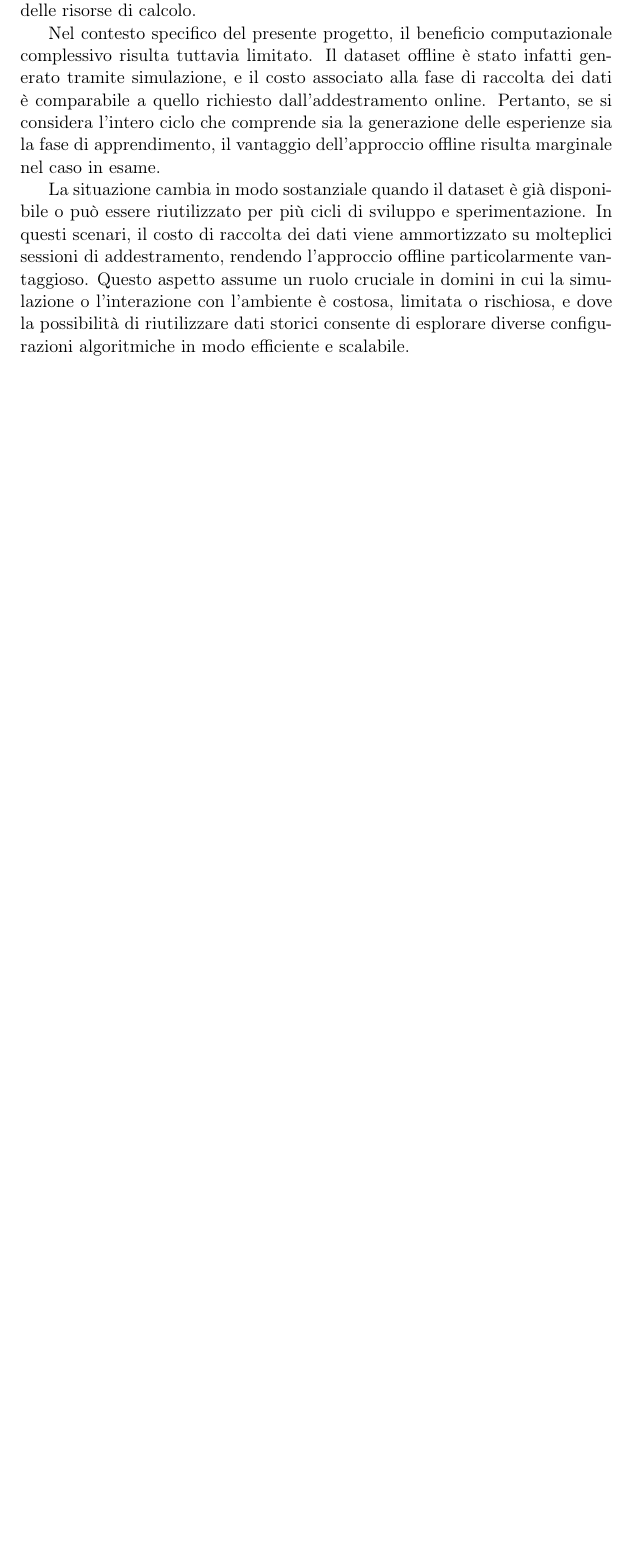
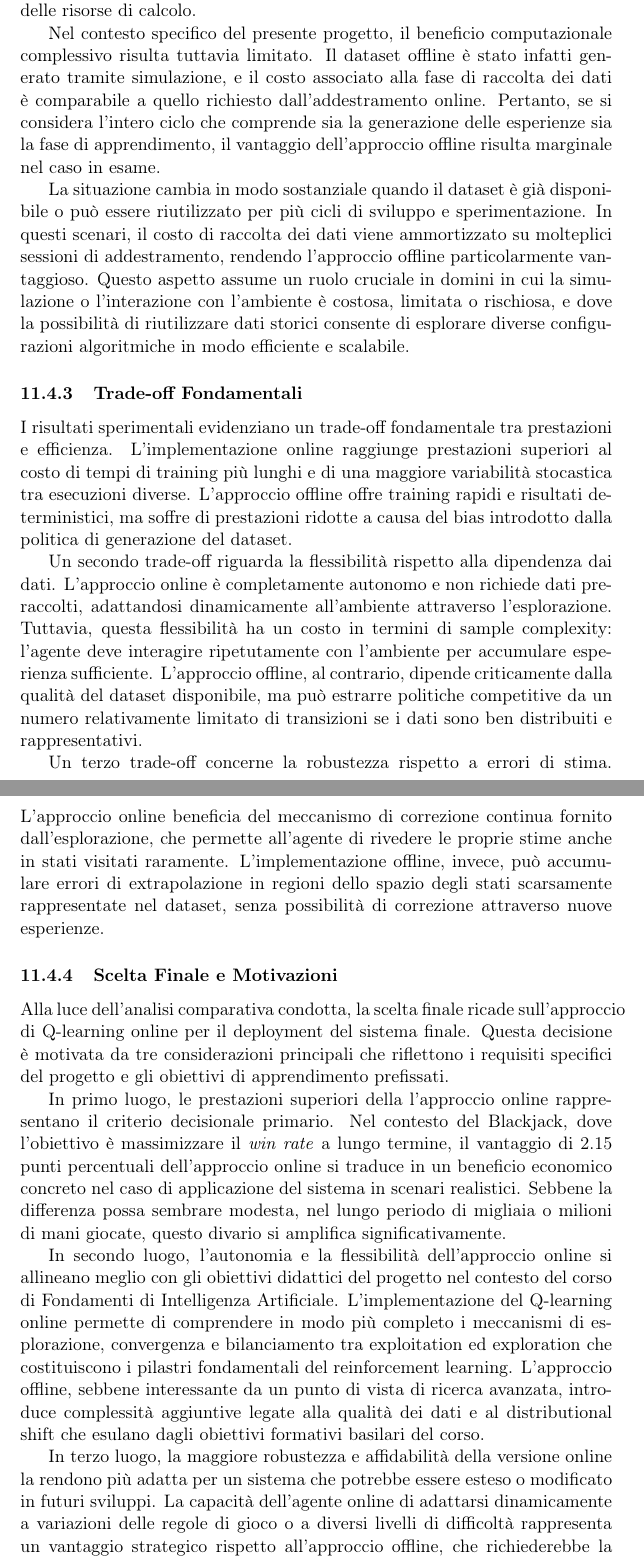
Before and after one commit to f-niemiec/Soft17, a LaTeX document (Soft17-Documentazione.tex): part of page 28 of 28 before the commit and two parts of pages 28 and 29 of 30 after it, the two joined at a grey line, cut so that both start at the same text, the shorter picture padded with empty space. Compiled offline with pdfLaTeX.

Commit message:
feat: evaluation of online and offline approach and final decision

```diff
--- a/Soft17-Documentazione.tex
+++ b/Soft17-Documentazione.tex
@@ -784,3 +784,43 @@ limitata o rischiosa, e dove la possibilità di riutilizzare dati storici
 consente di esplorare diverse configurazioni algoritmiche in modo efficiente
 e scalabile.
 
+\subsubsection{Trade-off Fondamentali}
+
+I risultati sperimentali evidenziano un trade-off fondamentale tra prestazioni e efficienza. L'implementazione online raggiunge prestazioni superiori al costo di tempi di training più lunghi e di una maggiore variabilità stocastica tra esecuzioni diverse.
+L'approccio offline offre training rapidi e risultati deterministici, ma soffre di prestazioni ridotte a causa del bias introdotto dalla politica di generazione del dataset.
+
+Un secondo trade-off riguarda la flessibilità rispetto alla dipendenza dai dati.
+L'approccio online è completamente autonomo e non richiede dati pre-raccolti,
+adattandosi dinamicamente all'ambiente attraverso l'esplorazione. Tuttavia, questa flessibilità ha un costo in termini di sample complexity:
+l'agente deve interagire ripetutamente con l'ambiente per accumulare esperienza sufficiente. L'approccio offline, al contrario,
+dipende criticamente dalla qualità del dataset disponibile, ma può estrarre politiche competitive da un numero relativamente limitato
+di transizioni se i dati sono ben distribuiti e rappresentativi.
+
+Un terzo trade-off concerne la robustezza rispetto a errori di stima. L'approccio online beneficia del meccanismo di correzione continua
+fornito dall'esplorazione, che permette all'agente di rivedere le proprie stime anche in stati visitati raramente. L'implementazione offline,
+invece, può accumulare errori di extrapolazione in regioni dello spazio degli stati scarsamente rappresentate nel dataset,
+senza possibilità di correzione attraverso nuove esperienze.
+
+\subsubsection{Scelta Finale e Motivazioni}
+
+Alla luce dell'analisi comparativa condotta, la scelta finale ricade sull'approccio di Q-learning online
+per il deployment del sistema finale. Questa decisione è motivata da tre considerazioni principali che riflettono i
+requisiti specifici del progetto e gli obiettivi di apprendimento prefissati.
+
+In primo luogo, le prestazioni superiori della l'approccio online rappresentano il criterio decisionale primario.
+Nel contesto del Blackjack, dove l'obiettivo è massimizzare il \textit{win rate} a lungo termine, il vantaggio di 2.15 punti
+percentuali dell'approccio online si traduce in un beneficio economico concreto nel caso di applicazione del sistema in scenari
+realistici. Sebbene la differenza possa sembrare modesta, nel lungo periodo di migliaia o milioni di mani giocate, questo divario
+si amplifica significativamente.
+
+In secondo luogo, l'autonomia e la flessibilità dell'approccio online si allineano meglio con gli obiettivi didattici
+del progetto nel contesto del corso di Fondamenti di Intelligenza Artificiale. L'implementazione del Q-learning online permette
+di comprendere in modo più completo i meccanismi di esplorazione, convergenza e bilanciamento tra exploitation ed exploration che
+costituiscono i pilastri fondamentali del reinforcement learning. L'approccio offline, sebbene interessante da un punto di vista
+di ricerca avanzata, introduce complessità aggiuntive legate alla qualità dei dati e al distributional shift che esulano dagli
+obiettivi formativi basilari del corso.
+
+In terzo luogo, la maggiore robustezza e affidabilità della versione online la rendono più adatta per un sistema che potrebbe
+essere esteso o modificato in futuri sviluppi. La capacità dell'agente online di adattarsi dinamicamente a variazioni delle regole
+di gioco o a diversi livelli di difficoltà rappresenta un vantaggio strategico rispetto all'approccio offline, che richiederebbe
+la rigenerazione del dataset ad ogni modifica dell'ambiente.
```
Also changed, not shown: Soft17-Documentazione.tex (24 more changed lines).
